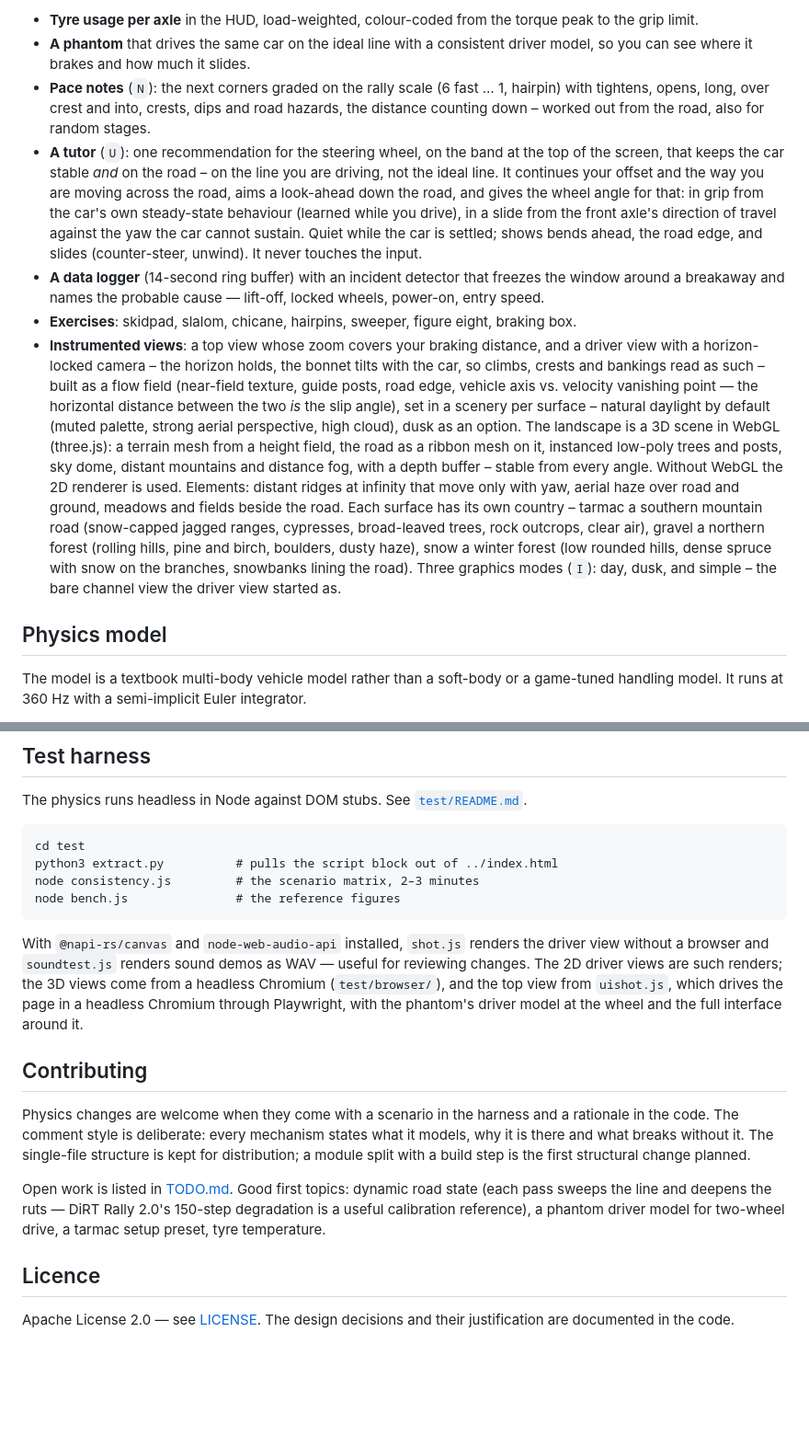
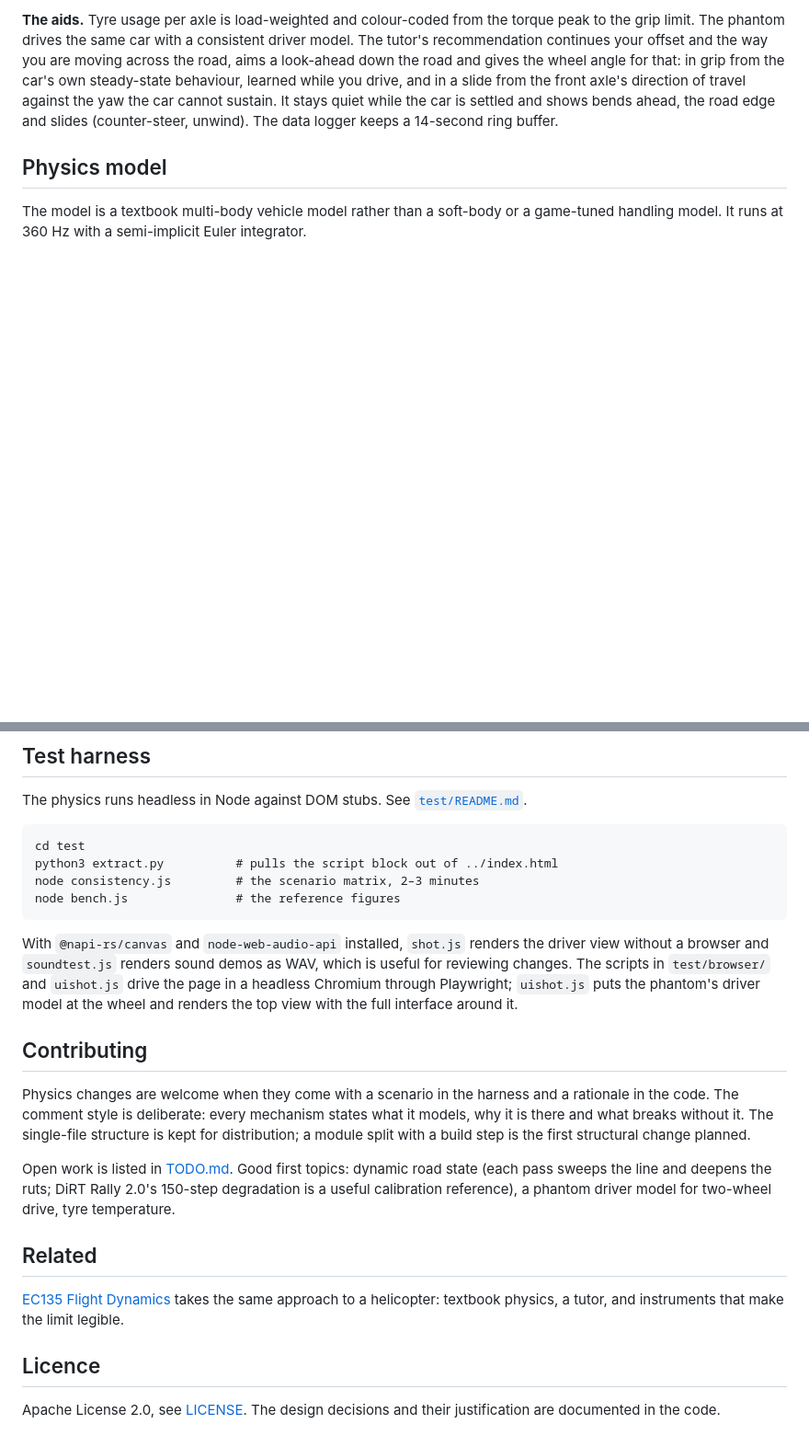
Before and after one commit to GitCrush/grenzbereich, a Markdown page: README.md, 2 parts joined by grey strips. Shown at 92% size. Rendered like a GitHub page; blank space fills up the shorter version.

````diff
--- a/README.md
+++ b/README.md
@@ -30,11 +45,5 @@ The interesting part of driving a rally car happens in the last ten percent of g
 
-- **Tyre usage per axle** in the HUD, load-weighted, colour-coded from the torque peak to the grip limit.
-- **A phantom** that drives the same car on the ideal line with a consistent driver model, so you can see where it brakes and how much it slides.
-- **Pace notes** (`N`): the next corners graded on the rally scale (6 fast … 1, hairpin) with tightens, opens, long, over crest and into, crests, dips and road hazards, the distance counting down – worked out from the road, also for random stages.
-- **A tutor** (`U`): one recommendation for the steering wheel, on the band at the top of the screen, that keeps the car stable *and* on the road – on the line you are driving, not the ideal line. It continues your offset and the way you are moving across the road, aims a look-ahead down the road, and gives the wheel angle for that: in grip from the car's own steady-state behaviour (learned while you drive), in a slide from the front axle's direction of travel against the yaw the car cannot sustain. Quiet while the car is settled; shows bends ahead, the road edge, and slides (counter-steer, unwind). It never touches the input.
-- **A data logger** (14-second ring buffer) with an incident detector that freezes the window around a breakaway and names the probable cause — lift-off, locked wheels, power-on, entry speed.
-- **Exercises**: skidpad, slalom, chicane, hairpins, sweeper, figure eight, braking box.
-- **Instrumented views**: a top view whose zoom covers your braking distance, and a driver view with a horizon-locked camera – the horizon holds, the bonnet tilts with the car, so climbs, crests and bankings read as such – built as a flow field (near-field texture, guide posts, road edge, vehicle axis vs. velocity vanishing point — the horizontal distance between the two *is* the slip angle), set in a scenery per surface – natural daylight by default (muted palette, strong aerial perspective, high cloud), dusk as an option. The landscape is a 3D scene in WebGL (three.js): a terrain mesh from a height field, the road as a ribbon mesh on it, instanced low-poly trees and posts, sky dome, distant mountains and distance fog, with a depth buffer – stable from every angle. Without WebGL the 2D renderer is used. Elements: distant ridges at infinity that move only with yaw, aerial haze over road and ground, meadows and fields beside the road. Each surface has its own country – tarmac a southern mountain road (snow-capped jagged ranges, cypresses, broad-leaved trees, rock outcrops, clear air), gravel a northern forest (rolling hills, pine and birch, boulders, dusty haze), snow a winter forest (low rounded hills, dense spruce with snow on the branches, snowbanks lining the road). Three graphics modes (`I`): day, dusk, and simple – the bare channel view the driver view started as.
+**The aids.** Tyre usage per axle is load-weighted and colour-coded from the torque peak to the grip limit. The phantom drives the same car with a consistent driver model. The tutor's recommendation continues your offset and the way you are moving across the road, aims a look-ahead down the road and gives the wheel angle for that: in grip from the car's own steady-state behaviour, learned while you drive, and in a slide from the front axle's direction of travel against the yaw the car cannot sustain. It stays quiet while the car is settled and shows bends ahead, the road edge and slides (counter-steer, unwind). The data logger keeps a 14-second ring buffer.
 
 ## Physics model
 
@@ -107,14 +116,18 @@ node consistency.js         # the scenario matrix, 2–3 minutes
 node bench.js               # the reference figures
 ```
 
-With `@napi-rs/canvas` and `node-web-audio-api` installed, `shot.js` renders the driver view without a browser and `soundtest.js` renders sound demos as WAV — useful for reviewing changes. The 2D driver views are such renders; the 3D views come from a headless Chromium (`test/browser/`), and the top view from `uishot.js`, which drives the page in a headless Chromium through Playwright, with the phantom's driver model at the wheel and the full interface around it.
+With `@napi-rs/canvas` and `node-web-audio-api` installed, `shot.js` renders the driver view without a browser and `soundtest.js` renders sound demos as WAV, which is useful for reviewing changes. The scripts in `test/browser/` and `uishot.js` drive the page in a headless Chromium through Playwright; `uishot.js` puts the phantom's driver model at the wheel and renders the top view with the full interface around it.
 
 ## Contributing
 
 Physics changes are welcome when they come with a scenario in the harness and a rationale in the code. The comment style is deliberate: every mechanism states what it models, why it is there and what breaks without it. The single-file structure is kept for distribution; a module split with a build step is the first structural change planned.
 
-Open work is listed in [TODO.md](TODO.md). Good first topics: dynamic road state (each pass sweeps the line and deepens the ruts — DiRT Rally 2.0's 150-step degradation is a useful calibration reference), a phantom driver model for two-wheel drive, a tarmac setup preset, tyre temperature.
+Open work is listed in [TODO.md](TODO.md). Good first topics: dynamic road state (each pass sweeps the line and deepens the ruts; DiRT Rally 2.0's 150-step degradation is a useful calibration reference), a phantom driver model for two-wheel drive, tyre temperature.
+
+## Related
+
+[EC135 Flight Dynamics](https://github.com/GitCrush/EC135-FlightDynamics) takes the same approach to a helicopter: textbook physics, a tutor, and instruments that make the limit legible.
 
 ## Licence
 
-Apache License 2.0 — see [LICENSE](LICENSE). The design decisions and their justification are documented in the code.
+Apache License 2.0, see [LICENSE](LICENSE). The design decisions and their justification are documented in the code.
````
Also changed, not shown: other parts of README.md (+32 -17 lines).
